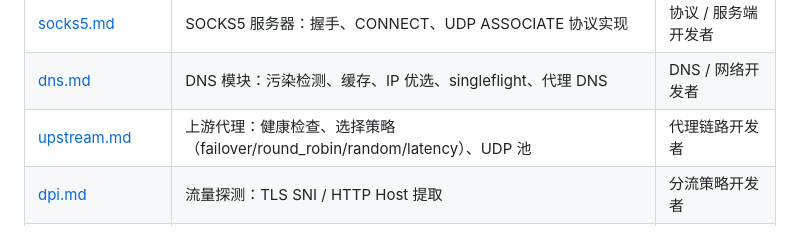
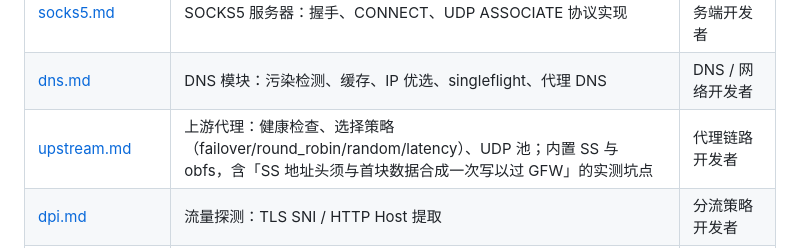
Before and after one commit to yiguihai11/SmartProxy, a Markdown page: docs/README.md, the part around the change. Rendered like a GitHub page.

```diff
--- a/docs/README.md
+++ b/docs/README.md
@@ -12,7 +12,7 @@ SOCKS5 Smart Router（下称"本工程"）是一个基于 Go 的智能分流路
 | [smart-routing.md](smart-routing.md) | 智能分流：80/443 先直连失败回退代理、动态黑名单、IP 优选 | 分流策略开发者 |
 | [socks5.md](socks5.md) | SOCKS5 服务器：握手、CONNECT、UDP ASSOCIATE 协议实现 | 协议 / 服务端开发者 |
 | [dns.md](dns.md) | DNS 模块：污染检测、缓存、IP 优选、singleflight、代理 DNS | DNS / 网络开发者 |
-| [upstream.md](upstream.md) | 上游代理：健康检查、选择策略（failover/round_robin/random/latency）、UDP 池 | 代理链路开发者 |
+| [upstream.md](upstream.md) | 上游代理：健康检查、选择策略（failover/round_robin/random/latency）、UDP 池；内置 SS 与 obfs，含「SS 地址头须与首块数据合成一次写以过 GFW」的实测坑点 | 代理链路开发者 |
 | [dpi.md](dpi.md) | 流量探测：TLS SNI / HTTP Host 提取 | 分流策略开发者 |
 | [relay.md](relay.md) | 双向转发：TCP splice 零拷贝、缓冲池、字节计数 | 转发 / 性能开发者 |
 | [hot-reload.md](hot-reload.md) | 热重载：config.json / acl.txt / chnroute.txt 的事件驱动 watcher | 运维、全部开发者 |
```
Also changed, not shown: docs/upstream.md (+38 -1 lines).
